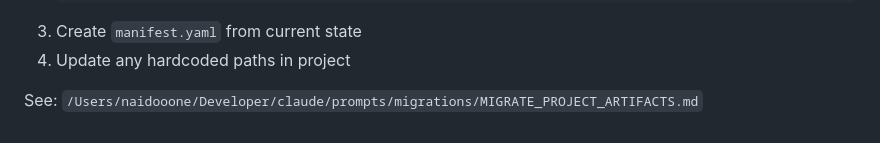
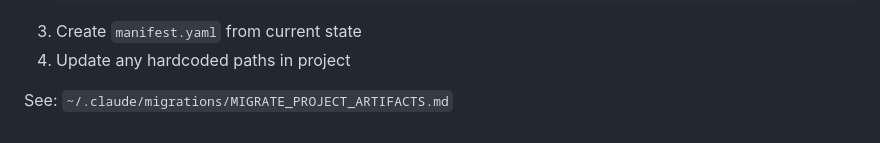
Before and after one commit to nealatnaidoo/claude-agent-framework, a Markdown page: docs/artifact_convention.md, the part around the change. Drawn GitHub-style.

```diff
--- a/docs/artifact_convention.md
+++ b/docs/artifact_convention.md
@@ -317,4 +317,4 @@ For existing projects with `{project}_spec.md` at root:
 3. Create `manifest.yaml` from current state
 4. Update any hardcoded paths in project
 
-See: `/Users/naidooone/Developer/claude/prompts/migrations/MIGRATE_PROJECT_ARTIFACTS.md`
+See: `~/.claude/migrations/MIGRATE_PROJECT_ARTIFACTS.md`
```
Also changed, not shown: commands/review-project.md (+3 -3 lines), templates/new_agent_template.md (+2 -2 lines).
